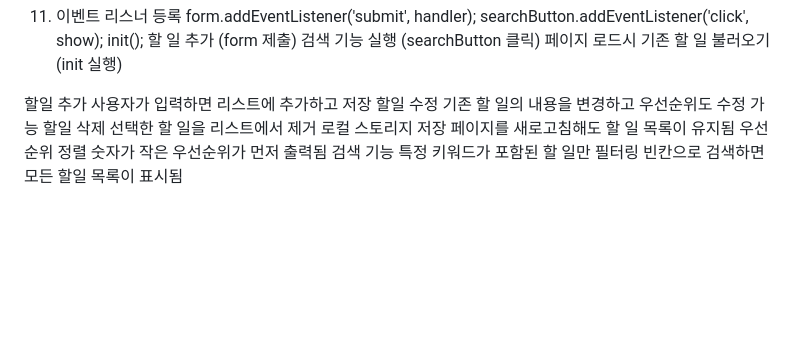
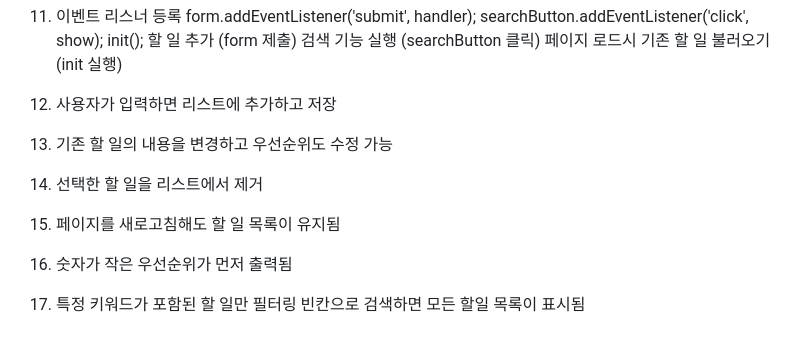
Before and after one commit to pjh753156a/test, a Markdown page: todoProject/Readme.md, the part around the change. Drawn GitHub-style; blank space fills up the shorter version.

Commit message:
2025-02-25

```diff
--- a/todoProject/Readme.md
+++ b/todoProject/Readme.md
@@ -177,10 +177,9 @@ init();
 페이지 로드시 기존 할 일 불러오기 (init 실행)
 
 
-할일 추가	사용자가 입력하면 리스트에 추가하고 저장
-할일 수정	기존 할 일의 내용을 변경하고 우선순위도 수정 가능
-할일 삭제	선택한 할 일을 리스트에서 제거
-로컬 스토리지 저장	페이지를 새로고침해도 할 일 목록이 유지됨
-우선 순위 정렬	숫자가 작은 우선순위가 먼저 출력됨
-검색 기능	특정 키워드가 포함된 할 일만 필터링
-            빈칸으로 검색하면 모든 할일 목록이 표시됨
+1. 사용자가 입력하면 리스트에 추가하고 저장
+2. 기존 할 일의 내용을 변경하고 우선순위도 수정 가능
+3. 선택한 할 일을 리스트에서 제거
+4. 페이지를 새로고침해도 할 일 목록이 유지됨
+5. 숫자가 작은 우선순위가 먼저 출력됨
+6. 특정 키워드가 포함된 할 일만 필터링 빈칸으로 검색하면 모든 할일 목록이 표시됨
```
